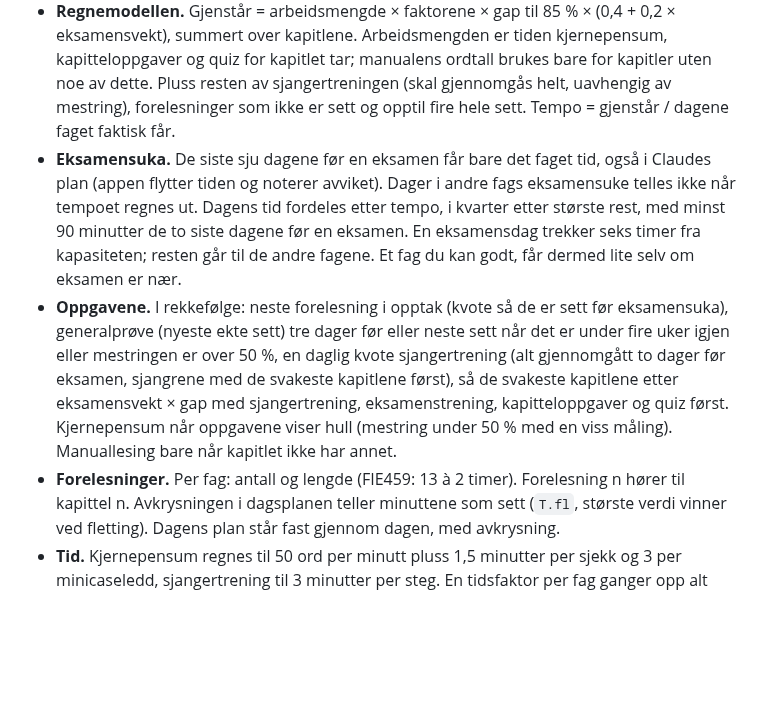
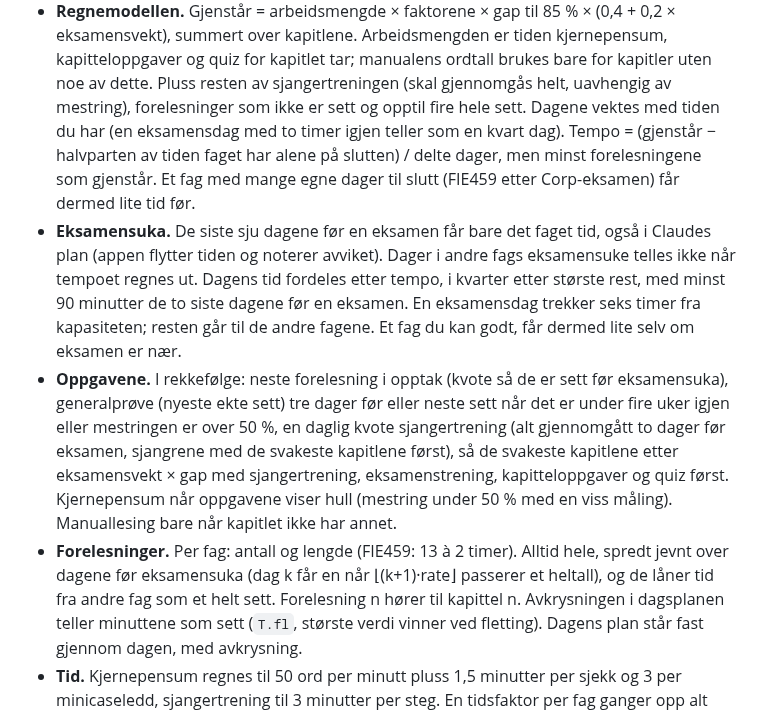
Before and after one commit to magnusafjeld-cpu/SuperEnkelEksamen, a Markdown page: SuperEnkelEksamenHjerne/10 Arkitektur/Moduler og visninger.md, the part around the change. Rendered like a GitHub page; blank space fills up the shorter version.

Commit message:
Hjernen: hele forelesninger og egne dager på slutten i planleggeren
Co-Authored-By: Claude Opus 5.5 <noreply@anthropic.com>

```diff
--- a/SuperEnkelEksamenHjerne/10 Arkitektur/Moduler og visninger.md
+++ b/SuperEnkelEksamenHjerne/10 Arkitektur/Moduler og visninger.md
@@ -558,7 +558,10 @@ helgen og opptatte dager.
   kjernepensum, kapitteloppgaver og quiz for kapitlet tar; manualens ordtall brukes
   bare for kapitler uten noe av dette. Pluss resten av sjangertreningen (skal
   gjennomgås helt, uavhengig av mestring), forelesninger som ikke er sett og opptil
-  fire hele sett. Tempo = gjenstår / dagene faget faktisk får.
+  fire hele sett. Dagene vektes med tiden du har (en eksamensdag med to timer
+  igjen teller som en kvart dag). Tempo = (gjenstår − halvparten av tiden faget har
+  alene på slutten) / delte dager, men minst forelesningene som gjenstår. Et fag med
+  mange egne dager til slutt (FIE459 etter Corp-eksamen) får dermed lite tid før.
 - **Eksamensuka.** De siste sju dagene før en eksamen får bare det faget tid, også
   i Claudes plan (appen flytter tiden og noterer avviket). Dager i andre fags
   eksamensuke telles ikke når tempoet regnes ut. Dagens tid fordeles etter tempo, i kvarter etter største
@@ -573,7 +576,9 @@ helgen og opptatte dager.
   sjangertrening, eksamenstrening, kapitteloppgaver og quiz først. Kjernepensum når
   oppgavene viser hull (mestring under 50 % med en viss måling). Manuallesing bare
   når kapitlet ikke har annet.
-- **Forelesninger.** Per fag: antall og lengde (FIE459: 13 à 2 timer). Forelesning n
+- **Forelesninger.** Per fag: antall og lengde (FIE459: 13 à 2 timer). Alltid hele,
+  spredt jevnt over dagene før eksamensuka (dag k får en når ⌊(k+1)·rate⌋ passerer
+  et heltall), og de låner tid fra andre fag som et helt sett. Forelesning n
   hører til kapittel n. Avkrysningen i dagsplanen teller minuttene som sett
   (`T.fl`, største verdi vinner ved fletting). Dagens plan står fast
   gjennom dagen, med avkrysning.
```
